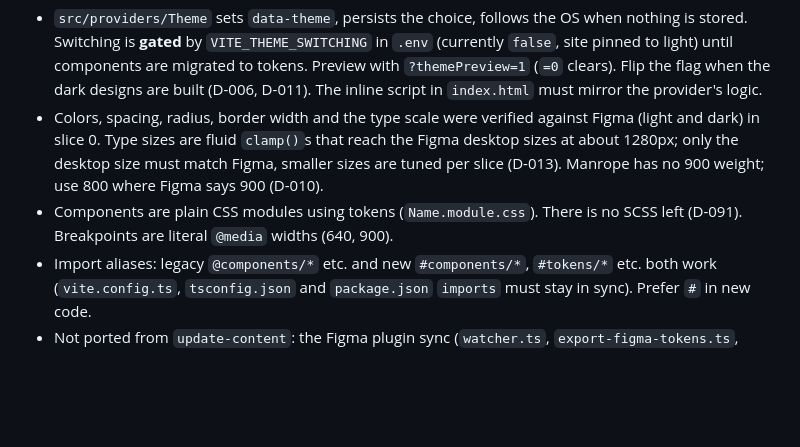
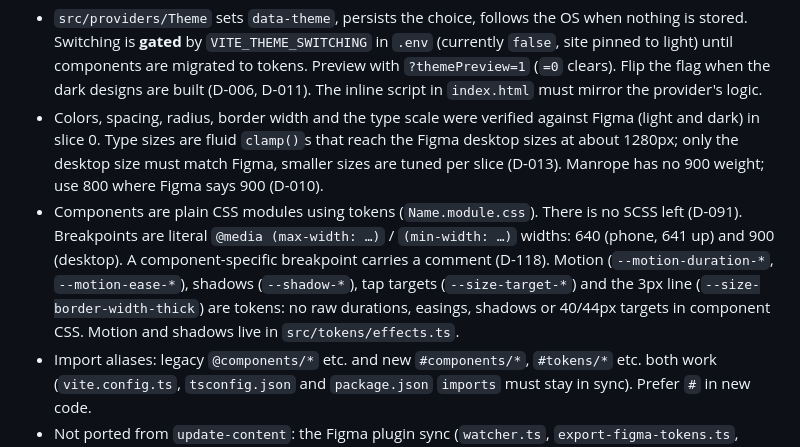
Before and after one commit to jaxatto/portfolio, a Markdown page: CLAUDE.md, the part around the change. GitHub-like rendering; blank space fills up the shorter version.

```diff
--- a/CLAUDE.md
+++ b/CLAUDE.md
@@ -79,7 +79,7 @@ Token system (D-002, ported in slice 0): `src/tokens/` (`primitives.ts` raw valu
 
 - `src/providers/Theme` sets `data-theme`, persists the choice, follows the OS when nothing is stored. Switching is **gated** by `VITE_THEME_SWITCHING` in `.env` (currently `false`, site pinned to light) until components are migrated to tokens. Preview with `?themePreview=1` (`=0` clears). Flip the flag when the dark designs are built (D-006, D-011). The inline script in `index.html` must mirror the provider's logic.
 - Colors, spacing, radius, border width and the type scale were verified against Figma (light and dark) in slice 0. Type sizes are fluid `clamp()`s that reach the Figma desktop sizes at about 1280px; only the desktop size must match Figma, smaller sizes are tuned per slice (D-013). Manrope has no 900 weight; use 800 where Figma says 900 (D-010).
-- Components are plain CSS modules using tokens (`Name.module.css`). There is no SCSS left (D-091). Breakpoints are literal `@media` widths (640, 900).
+- Components are plain CSS modules using tokens (`Name.module.css`). There is no SCSS left (D-091). Breakpoints are literal `@media (max-width: …)` / `(min-width: …)` widths: 640 (phone, 641 up) and 900 (desktop). A component-specific breakpoint carries a comment (D-118). Motion (`--motion-duration-*`, `--motion-ease-*`), shadows (`--shadow-*`), tap targets (`--size-target-*`) and the 3px line (`--size-border-width-thick`) are tokens: no raw durations, easings, shadows or 40/44px targets in component CSS. Motion and shadows live in `src/tokens/effects.ts`.
 - Import aliases: legacy `@components/*` etc. and new `#components/*`, `#tokens/*` etc. both work (`vite.config.ts`, `tsconfig.json` and `package.json` `imports` must stay in sync). Prefer `#` in new code.
 - Not ported from `update-content`: the Figma plugin sync (`watcher.ts`, `export-figma-tokens.ts`, `tokens.json`), `stylelint`, and `theme-bridge.css` (D-012). Revisit when needed.
 
```
Also changed, not shown: docs/decisions.md (+9 -1 lines).
